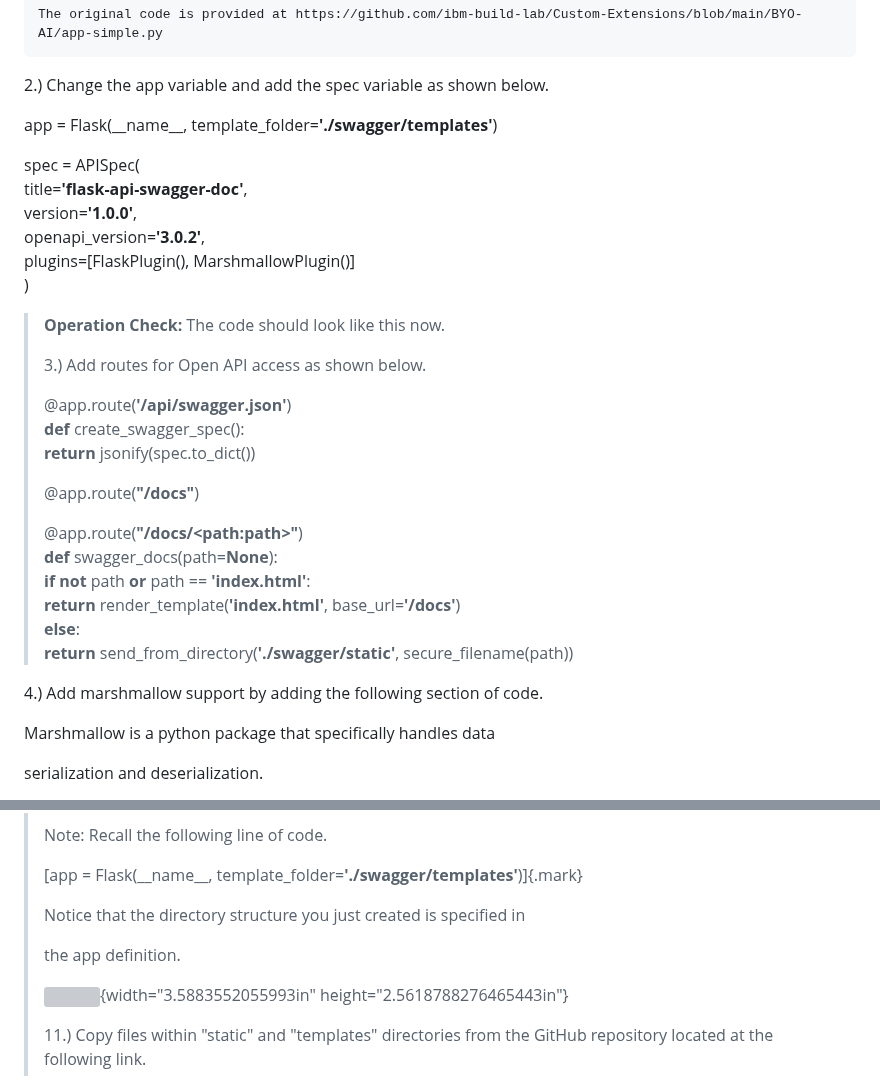
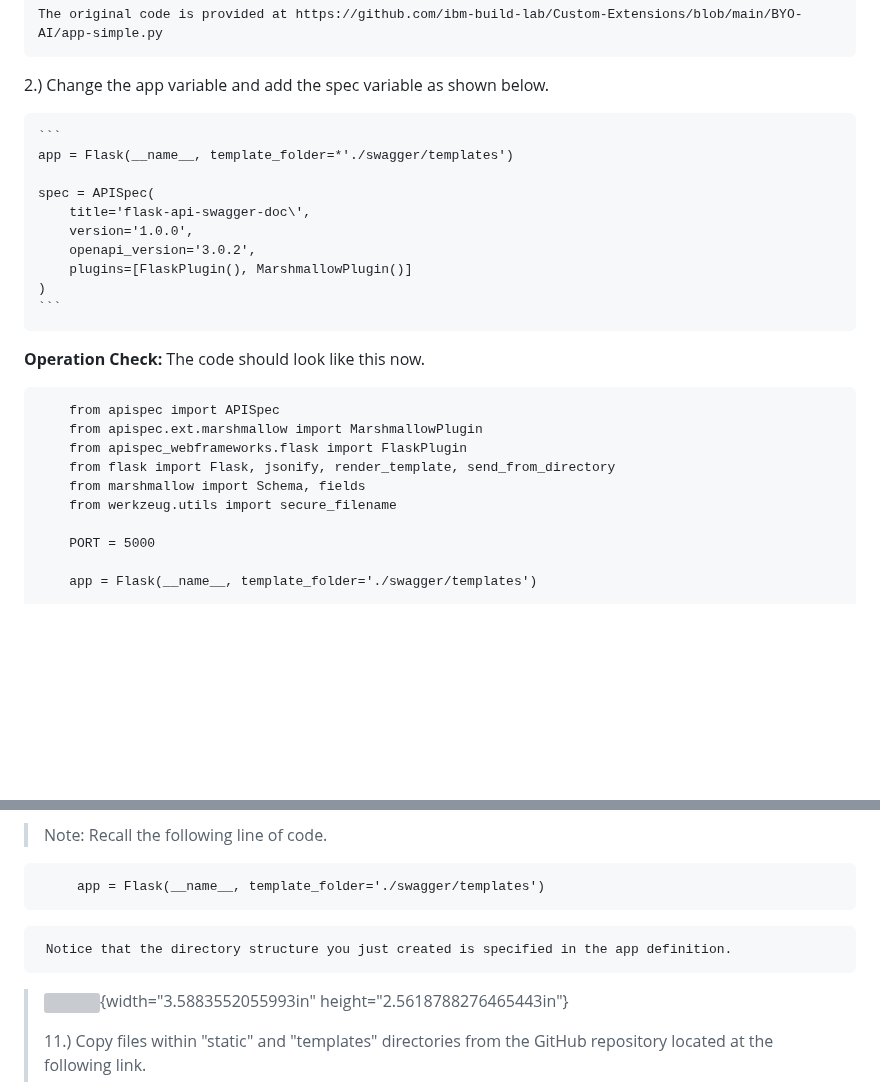
Before and after one commit to ibm-build-lab/Custom-Extensions, a Markdown page: byoai_v2.1.md, 2 parts joined by grey strips. Rendered like a GitHub page; blank space fills up the shorter version; grey boxes are pictures that could not be loaded.

````diff
--- a/byoai_v2.1.md
+++ b/byoai_v2.1.md
@@ -526,37 +526,28 @@ API 3.0 specifications. This is one way to do it.
 
 2.) Change the app variable and add the spec variable as shown below.
 
-app = Flask(\_\_name\_\_, template_folder=**\'./swagger/templates\'**)
+    ```
+    app = Flask(__name__, template_folder=*'./swagger/templates')
 
-spec = APISpec(\
-title=**\'flask-api-swagger-doc\'**,\
-version=**\'1.0.0\'**,\
-openapi_version=**\'3.0.2\'**,\
-plugins=\[FlaskPlugin(), MarshmallowPlugin()\]\
-)
+    spec = APISpec(
+        title='flask-api-swagger-doc\',
+        version='1.0.0',
+        openapi_version='3.0.2',
+        plugins=[FlaskPlugin(), MarshmallowPlugin()]
+    )
+    ```
 
-> **Operation Check:** The code should look like this now.
->
-> 3.) Add routes for Open API access as shown below.
->
-> \@app.route(**\'/api/swagger.json\'**)\
-> **def** create_swagger_spec():\
-> **return** jsonify(spec.to_dict())
->
-> \@app.route(**\"/docs\"**)
->
-> \@app.route(**\"/docs/\<path:path\>\"**)\
-> **def** swagger_docs(path=**None**):\
-> **if not** path **or** path == **\'index.html\'**:\
-> **return** render_template(**\'index.html\'**,
-> base_url=**\'/docs\'**)\
-> **else**:\
-> **return** send_from_directory(**\'./swagger/static\'**,
-> secure_filename(path))
+**Operation Check:** The code should look like this now.
 
-4.) Add marshmallow support by adding the following section of code.
+```
+    from apispec import APISpec
+    from apispec.ext.marshmallow import MarshmallowPlugin
+    from apispec_webframeworks.flask import FlaskPlugin
+    from flask import Flask, jsonify, render_template, send_from_directory
+    from marshmallow import Schema, fields
+    from werkzeug.utils import secure_filename
 
-Marshmallow is a python package that specifically handles data
+    PORT = 5000
 
-serialization and deserialization.
+    app = Flask(__name__, template_folder='./swagger/templates')
 
@@ -644,12 +657,11 @@ serialization and deserialization.
 > Note: Recall the following line of code.
->
-> [app = Flask(\_\_name\_\_,
-> template_folder=**\'./swagger/templates\'**)]{.mark}
->
-> Notice that the directory structure you just created is specified in
->
-> the app definition.
->
+
+```
+     app = Flask(__name__, template_folder='./swagger/templates')
+```
+
+     Notice that the directory structure you just created is specified in the app definition.
+
 > ![](media/image15.png){width="3.5883552055993in"
 > height="2.5618788276465443in"}
 >
````
Also changed, not shown: other parts of byoai_v2.1.md (+103 -81 lines).
